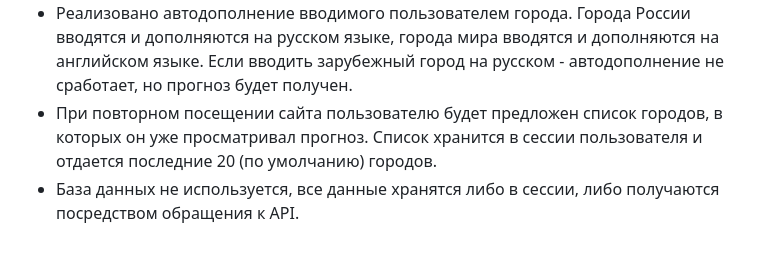
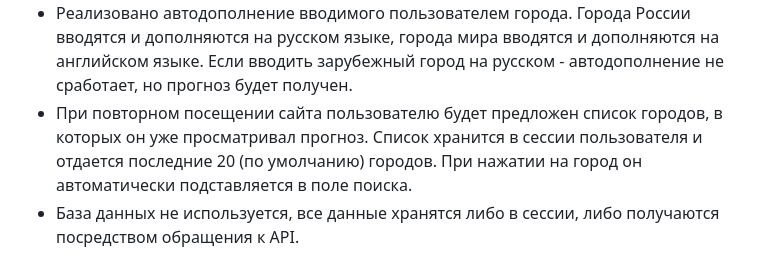
Before and after one commit to trsv-dev/simple_weather_forecast, a Markdown page: README.md, the part around the change. Drawn GitHub-style.

```diff
--- a/README.md
+++ b/README.md
@@ -38,7 +38,8 @@
 не сработает, но прогноз будет получен.
 - При повторном посещении сайта пользователю будет предложен список городов,
 в которых он уже просматривал прогноз. Список хранится в сессии пользователя и
-отдается последние 20 (по умолчанию) городов.
+отдается последние 20 (по умолчанию) городов. При нажатии на город он автоматически
+подставляется в поле поиска.
 - База данных не используется, все данные хранятся либо в сессии, либо получаются
 посредством обращения к API.
 
```
